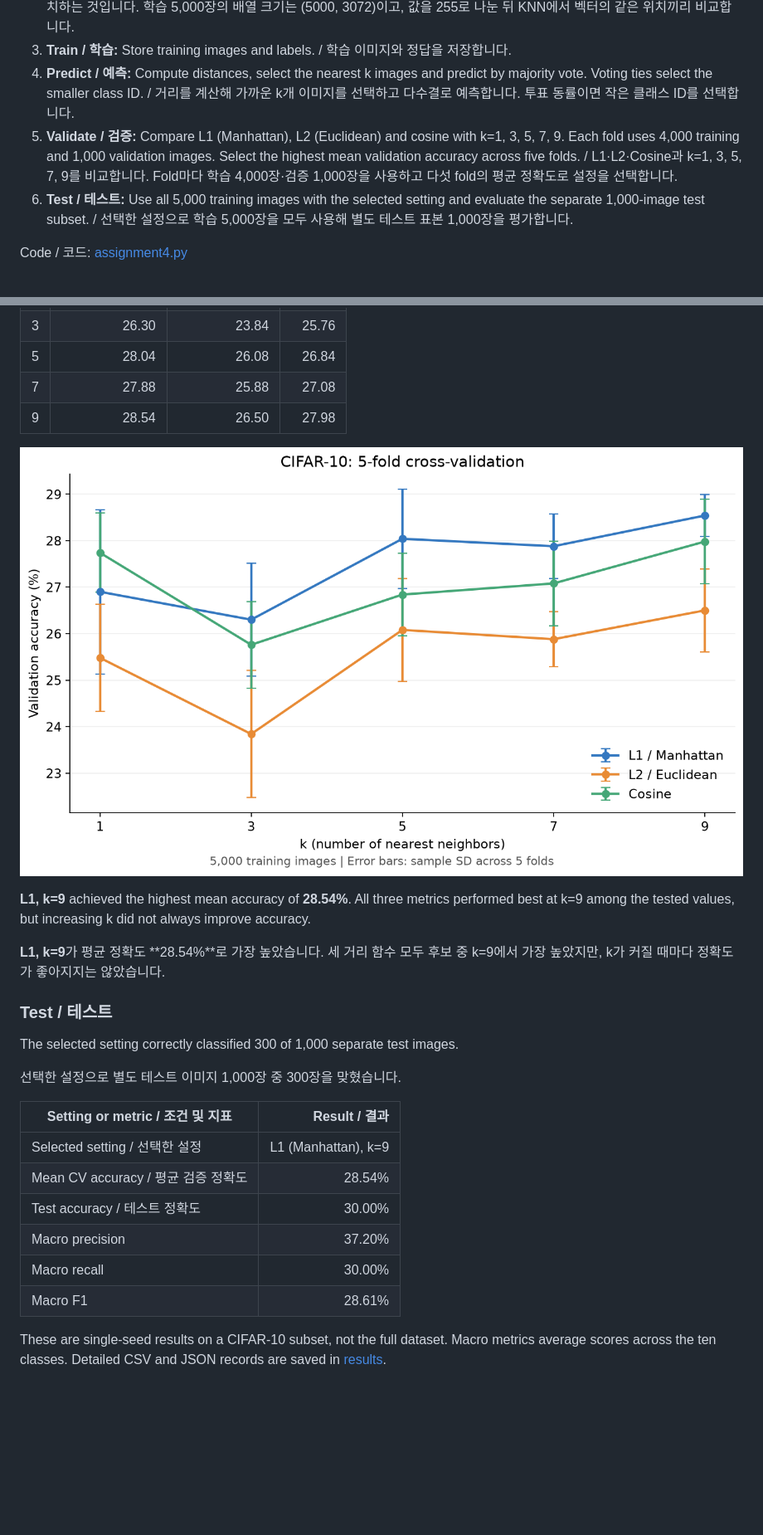
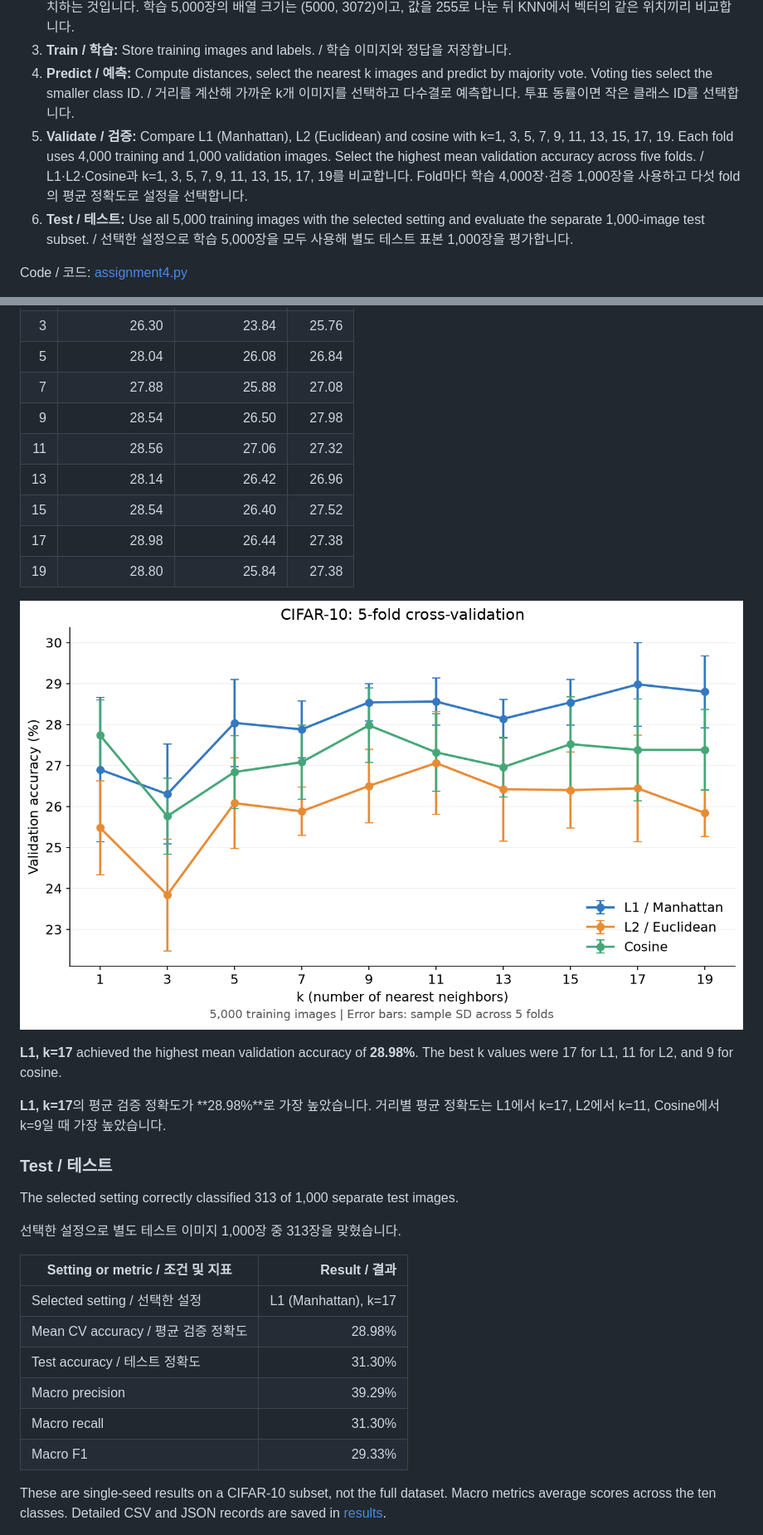
Before and after one commit to BIYONGHIYON/ComputerVisionStudy, a Markdown page: KNN/README.md, 2 parts joined by grey strips. Shown at 83% size. GitHub-like rendering; pictures changed too: KNN/results/cv_accuracy.png; blank space fills up the shorter version.

```diff
--- a/KNN/README.md
+++ b/KNN/README.md
@@ -10,7 +10,7 @@ KNN으로 CIFAR-10 이미지를 분류합니다. 5-fold 교차검증으로 거
 2. **Preprocess / 전처리:** Each 32×32 RGB image has 3,072 values, already flattened as [1,024 R, 1,024 G, 1,024 B values]. Flattening rearranges existing values without adding features; 5,000 images form a (5000, 3072) array. Divide values by 255; KNN compares matching positions in these vectors. / 이미지 한 장은 32×32×3 = 3,072개 값이며, 파일에 이미 [R 1,024개, G 1,024개, B 1,024개] 순서로 펼쳐져 있습니다. 펼치기는 새 특징을 만드는 것이 아니라 기존 값을 한 줄로 배치하는 것입니다. 학습 5,000장의 배열 크기는 (5000, 3072)이고, 값을 255로 나눈 뒤 KNN에서 벡터의 같은 위치끼리 비교합니다.
 3. **Train / 학습:** Store training images and labels. / 학습 이미지와 정답을 저장합니다.
 4. **Predict / 예측:** Compute distances, select the nearest k images and predict by majority vote. Voting ties select the smaller class ID. / 거리를 계산해 가까운 k개 이미지를 선택하고 다수결로 예측합니다. 투표 동률이면 작은 클래스 ID를 선택합니다.
-5. **Validate / 검증:** Compare L1 (Manhattan), L2 (Euclidean) and cosine with k=1, 3, 5, 7, 9. Each fold uses 4,000 training and 1,000 validation images. Select the highest mean validation accuracy across five folds. / L1·L2·Cosine과 k=1, 3, 5, 7, 9를 비교합니다. Fold마다 학습 4,000장·검증 1,000장을 사용하고 다섯 fold의 평균 정확도로 설정을 선택합니다.
+5. **Validate / 검증:** Compare L1 (Manhattan), L2 (Euclidean) and cosine with k=1, 3, 5, 7, 9, 11, 13, 15, 17, 19. Each fold uses 4,000 training and 1,000 validation images. Select the highest mean validation accuracy across five folds. / L1·L2·Cosine과 k=1, 3, 5, 7, 9, 11, 13, 15, 17, 19를 비교합니다. Fold마다 학습 4,000장·검증 1,000장을 사용하고 다섯 fold의 평균 정확도로 설정을 선택합니다.
 6. **Test / 테스트:** Use all 5,000 training images with the selected setting and evaluate the separate 1,000-image test subset. / 선택한 설정으로 학습 5,000장을 모두 사용해 별도 테스트 표본 1,000장을 평가합니다.
 
 Code / 코드: [assignment4.py](assignment4.py)
@@ -30,28 +30,33 @@ Mean validation accuracy across five folds (%).
 | 5 | 28.04 | 26.08 | 26.84 |
 | 7 | 27.88 | 25.88 | 27.08 |
 | 9 | 28.54 | 26.50 | 27.98 |
+| 11 | 28.56 | 27.06 | 27.32 |
+| 13 | 28.14 | 26.42 | 26.96 |
+| 15 | 28.54 | 26.40 | 27.52 |
+| 17 | 28.98 | 26.44 | 27.38 |
+| 19 | 28.80 | 25.84 | 27.38 |
 
 ![Cross-validation accuracy / 교차검증 정확도](results/cv_accuracy.png)
 
-**L1, k=9** achieved the highest mean accuracy of **28.54%**. All three metrics performed best at k=9 among the tested values, but increasing k did not always improve accuracy.
+**L1, k=17** achieved the highest mean validation accuracy of **28.98%**. The best k values were 17 for L1, 11 for L2, and 9 for cosine.
 
-**L1, k=9**가 평균 정확도 **28.54%**로 가장 높았습니다. 세 거리 함수 모두 후보 중 k=9에서 가장 높았지만, k가 커질 때마다 정확도가 좋아지지는 않았습니다.
+**L1, k=17**의 평균 검증 정확도가 **28.98%**로 가장 높았습니다. 거리별 평균 정확도는 L1에서 k=17, L2에서 k=11, Cosine에서 k=9일 때 가장 높았습니다.
 
 ### Test / 테스트
 
-The selected setting correctly classified 300 of 1,000 separate test images.
+The selected setting correctly classified 313 of 1,000 separate test images.
 
-선택한 설정으로 별도 테스트 이미지 1,000장 중 300장을 맞혔습니다.
+선택한 설정으로 별도 테스트 이미지 1,000장 중 313장을 맞혔습니다.
 
 
 | Setting or metric / 조건 및 지표 | Result / 결과 |
 |---|---:|
-| Selected setting / 선택한 설정 | L1 (Manhattan), k=9 |
-| Mean CV accuracy / 평균 검증 정확도 | 28.54% |
-| Test accuracy / 테스트 정확도 | 30.00% |
-| Macro precision | 37.20% |
-| Macro recall | 30.00% |
-| Macro F1 | 28.61% |
+| Selected setting / 선택한 설정 | L1 (Manhattan), k=17 |
+| Mean CV accuracy / 평균 검증 정확도 | 28.98% |
+| Test accuracy / 테스트 정확도 | 31.30% |
+| Macro precision | 39.29% |
+| Macro recall | 31.30% |
+| Macro F1 | 29.33% |
 
 These are single-seed results on a CIFAR-10 subset, not the full dataset. Macro metrics average scores across the ten classes. Detailed CSV and JSON records are saved in [results](results).
 
```
Also changed, not shown: KNN/results/report.md (+16 -11 lines), 7 other files.
